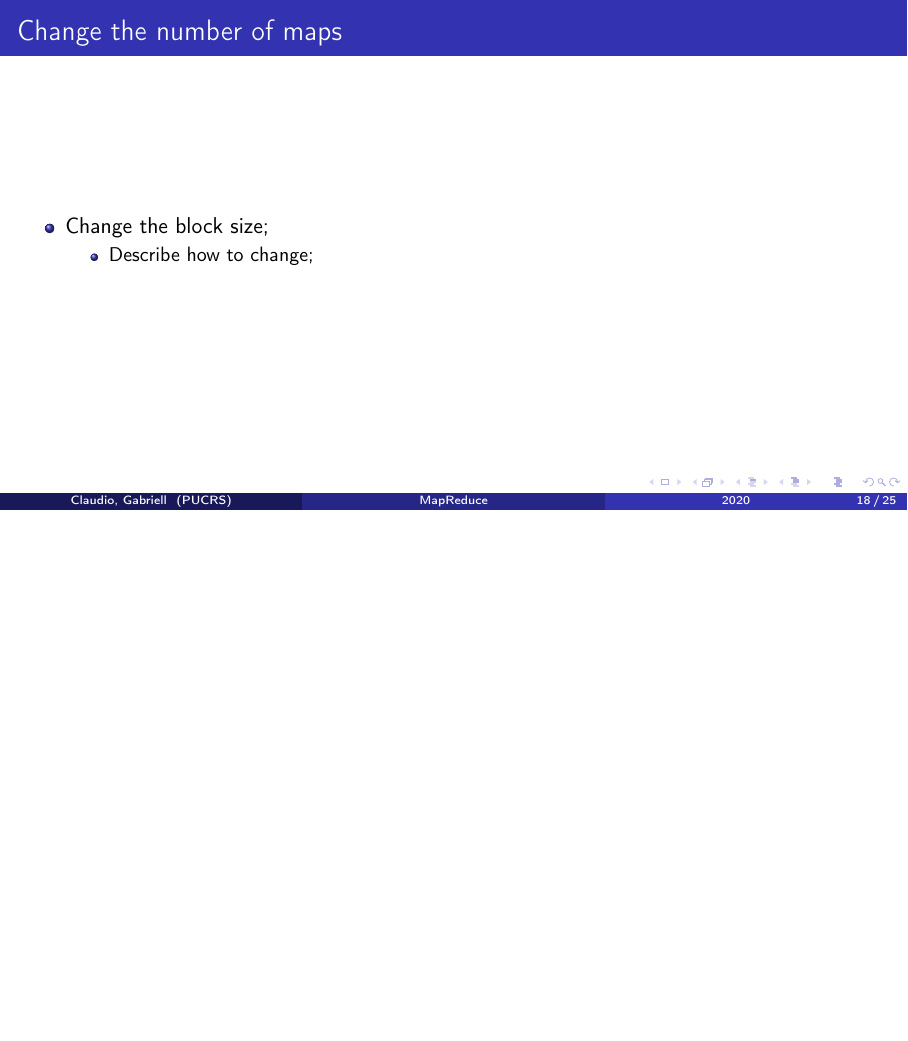
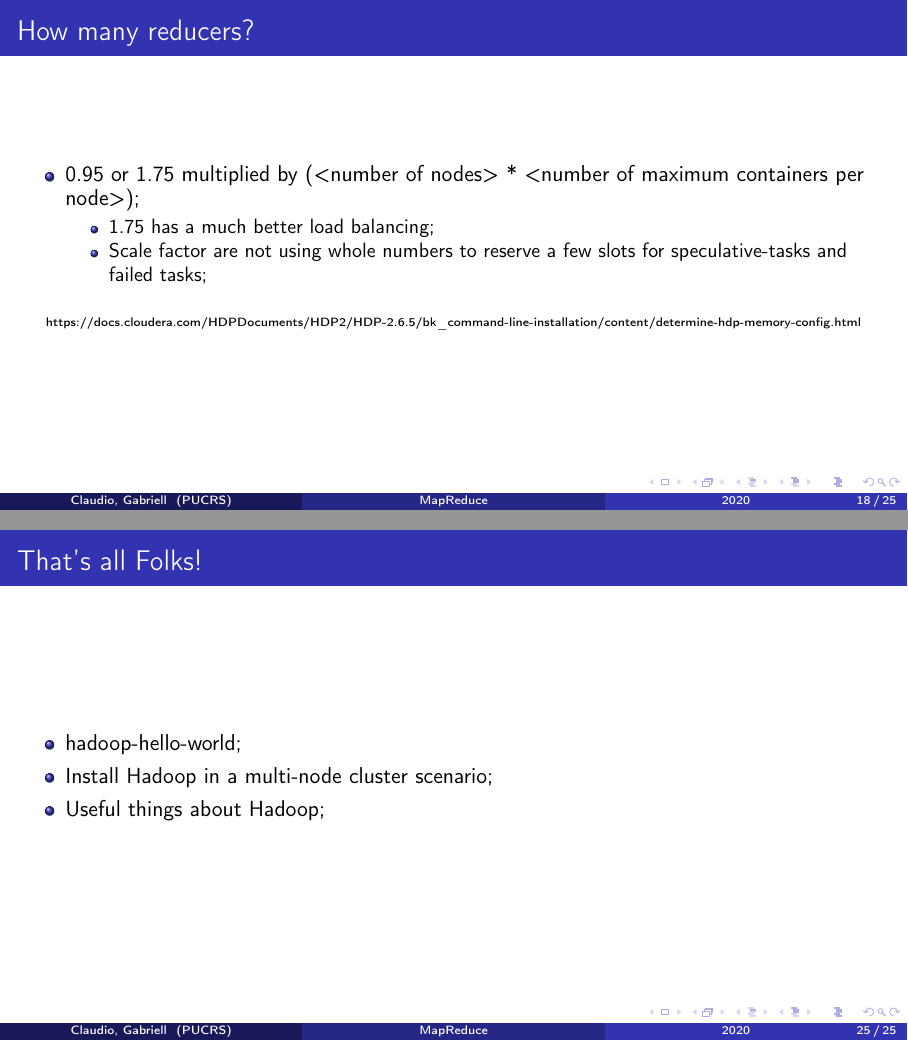
Before and after one commit to claudioscheer/hadoop-hello-world, LaTeX slides (presentation/presentation.tex): page 18 of 25 before the commit and pages 18 and 25 of 25 after it, the two joined at a grey line, the shorter picture padded with empty space. Compiled offline with pdfLaTeX.

Commit message:
Update presentation

```diff
--- a/presentation/presentation.tex
+++ b/presentation/presentation.tex
@@ -323,17 +323,6 @@ public class IntWritable implements WritableComparable<IntWritable> {
 \end{frame}
 
 \begin{frame}
-	\frametitle{Change the number of maps}
-
-	\begin{itemize}
-		\item Change the block size;
-		      \begin{itemize}
-			      \item Describe how to change;
-		      \end{itemize}
-	\end{itemize}
-\end{frame}
-
-\begin{frame}
 	\frametitle{How many reducers?}
 
 	\begin{itemize}
@@ -402,9 +391,19 @@ public class IntWritable implements WritableComparable<IntWritable> {
 	\frametitle{Objectives}
 
 	\begin{itemize}
-		\item How to setup Hadoop on a multi-node cluster;
-		\item Show coding examples;
+	    \item How to setup Hadoop on a multi-node cluster;
+	    \item Show coding examples;
 		\item Show how to monitor running jobs;
+	\end{itemize}
+\end{frame}
+
+\begin{frame}
+    \frametitle{That's all Folks!}
+
+	\begin{itemize}
+	    \item \href{https://github.com/claudioscheer/hadoop-hello-world}{hadoop-hello-world};
+	    \item \href{https://github.com/claudioscheer/claudioscheer.github.io/blob/master/posts/hadoop/install-hadoop-multi-node-cluster.md}{Install Hadoop in a multi-node cluster scenario};
+	    \item \href{https://github.com/claudioscheer/claudioscheer.github.io/blob/master/posts/hadoop/useful-things-about-hadoop.md}{Useful things about Hadoop};
 	\end{itemize}
 \end{frame}
 %---------------------------------------------------------
```
Also changed, not shown: presentation/presentation.pdf, presentation/presentation.tex (4 more changed lines).
